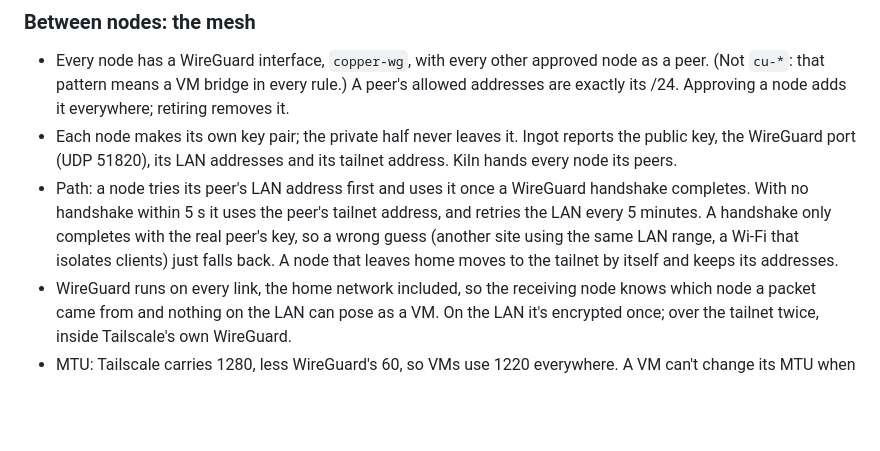
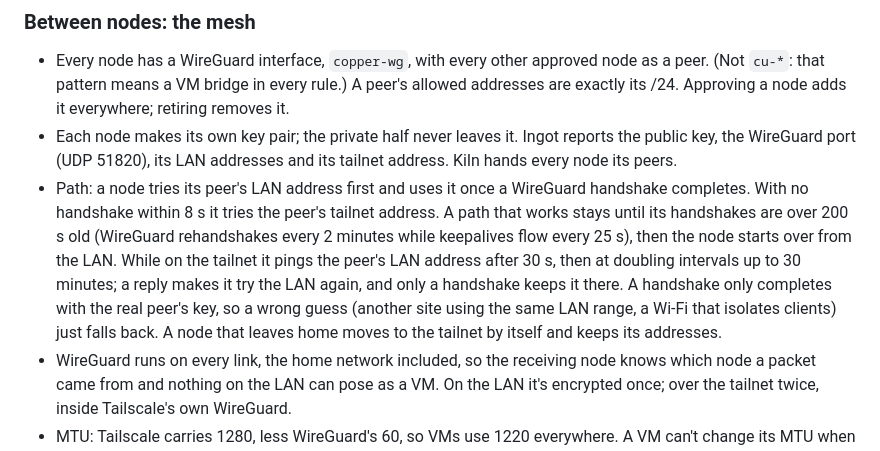
Before and after one commit to Shreyas220/copper, a Markdown page: docs/design.md, the part around the change. Rendered like a GitHub page; blank space fills up the shorter version.

Commit message:
design: the mesh's path timings as the code has them
The doc still said 5 s before the tailnet and a LAN retry every 5 minutes;
ingot waits 8 s, keeps a working path until its handshakes are 200 s old,
and pings the LAN after 30 s, doubling to 30 minutes.

```diff
--- a/docs/design.md
+++ b/docs/design.md
@@ -118,7 +118,7 @@ One architecture wherever a node is: on the home router, or anywhere else on the
 ### Between nodes: the mesh
 - Every node has a WireGuard interface, `copper-wg`, with every other approved node as a peer. (Not `cu-*`: that pattern means a VM bridge in every rule.) A peer's allowed addresses are exactly its /24. Approving a node adds it everywhere; retiring removes it.
 - Each node makes its own key pair; the private half never leaves it. Ingot reports the public key, the WireGuard port (UDP 51820), its LAN addresses and its tailnet address. Kiln hands every node its peers.
-- Path: a node tries its peer's LAN address first and uses it once a WireGuard handshake completes. With no handshake within 5 s it uses the peer's tailnet address, and retries the LAN every 5 minutes. A handshake only completes with the real peer's key, so a wrong guess (another site using the same LAN range, a Wi-Fi that isolates clients) just falls back. A node that leaves home moves to the tailnet by itself and keeps its addresses.
+- Path: a node tries its peer's LAN address first and uses it once a WireGuard handshake completes. With no handshake within 8 s it tries the peer's tailnet address. A path that works stays until its handshakes are over 200 s old (WireGuard rehandshakes every 2 minutes while keepalives flow every 25 s), then the node starts over from the LAN. While on the tailnet it pings the peer's LAN address after 30 s, then at doubling intervals up to 30 minutes; a reply makes it try the LAN again, and only a handshake keeps it there. A handshake only completes with the real peer's key, so a wrong guess (another site using the same LAN range, a Wi-Fi that isolates clients) just falls back. A node that leaves home moves to the tailnet by itself and keeps its addresses.
 - WireGuard runs on every link, the home network included, so the receiving node knows which node a packet came from and nothing on the LAN can pose as a VM. On the LAN it's encrypted once; over the tailnet twice, inside Tailscale's own WireGuard.
 - MTU: Tailscale carries 1280, less WireGuard's 60, so VMs use 1220 everywhere. A VM can't change its MTU when its peer's path changes.
 - Ingot reports each peer's path (LAN, tailnet, or no handshake) and the Nodes page shows it.
```
